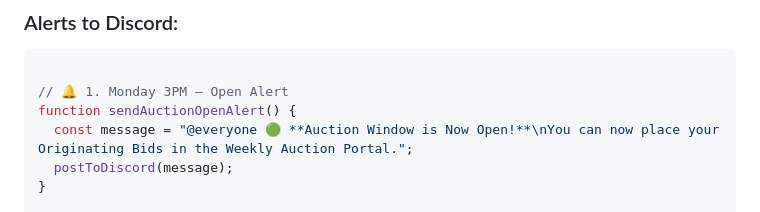
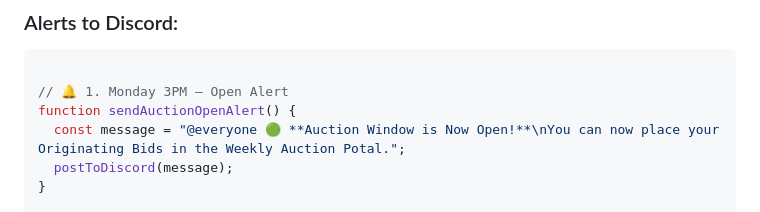
Before and after one commit to zpressley/fbp-hub, a Markdown page: docs/OLD_AUCTION_APPSCRIPTS.md, the part around the change. GitHub-like rendering.

Commit message:
data push
Co-Authored-By: Warp <agent@warp.dev>

```diff
--- a/docs/OLD_AUCTION_APPSCRIPTS.md
+++ b/docs/OLD_AUCTION_APPSCRIPTS.md
@@ -98,7 +98,7 @@ function createDailyTrigger() {
 
 // 🔔 1. Monday 3PM — Open Alert
 function sendAuctionOpenAlert() {
-  const message = "@everyone 🟢 **Auction Window is Now Open!**\nYou can now place your Originating Bids in the Weekly Auction Portal.";
+  const message = "@everyone 🟢 **Auction Window is Now Open!**\nYou can now place your Originating Bids in the Weekly Auction Potal.";
   postToDiscord(message);
 }
 
```
